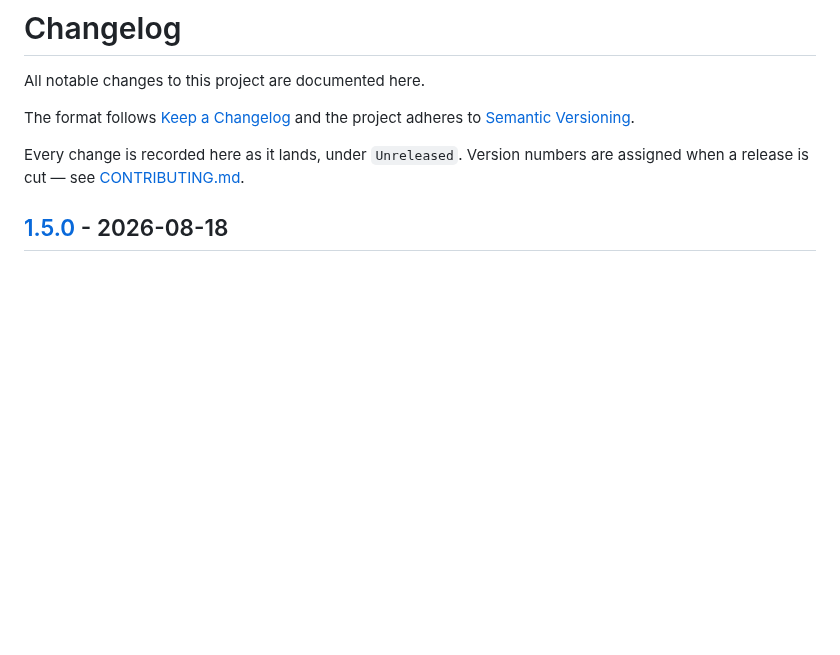
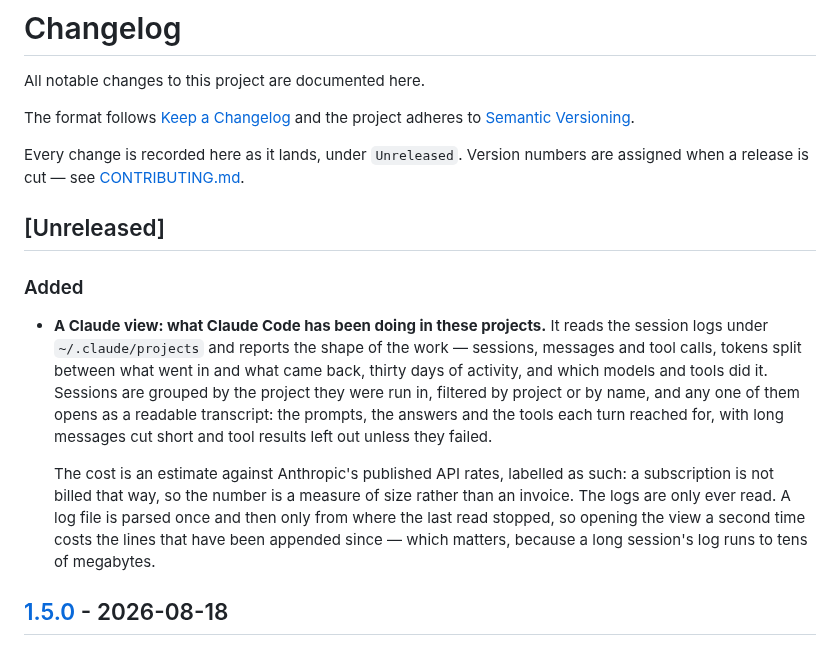
Before and after one commit to DanSketic/Ultimate-Project-Assister, a Markdown page: CHANGELOG.md, the part around the change. Drawn GitHub-style; blank space fills up the shorter version.

```diff
--- a/CHANGELOG.md
+++ b/CHANGELOG.md
@@ -7,6 +7,26 @@ the project adheres to [Semantic Versioning](https://semver.org/spec/v2.0.0.html
 
 Every change is recorded here as it lands, under `Unreleased`. Version numbers
 are assigned when a release is cut — see [CONTRIBUTING.md](CONTRIBUTING.md).
+
+## [Unreleased]
+
+### Added
+
+- **A Claude view: what Claude Code has been doing in these projects.** It reads
+  the session logs under `~/.claude/projects` and reports the shape of the work
+  — sessions, messages and tool calls, tokens split between what went in and
+  what came back, thirty days of activity, and which models and tools did it.
+  Sessions are grouped by the project they were run in, filtered by project or
+  by name, and any one of them opens as a readable transcript: the prompts, the
+  answers and the tools each turn reached for, with long messages cut short and
+  tool results left out unless they failed.
+
+  The cost is an estimate against Anthropic's published API rates, labelled as
+  such: a subscription is not billed that way, so the number is a measure of
+  size rather than an invoice. The logs are only ever read. A log file is parsed
+  once and then only from where the last read stopped, so opening the view a
+  second time costs the lines that have been appended since — which matters,
+  because a long session's log runs to tens of megabytes.
 
 ## [1.5.0] - 2026-08-18
 
```
Also changed, not shown: README.md (+17 -0 lines), docs/screenshots/claude.png (added), 15 other files.
